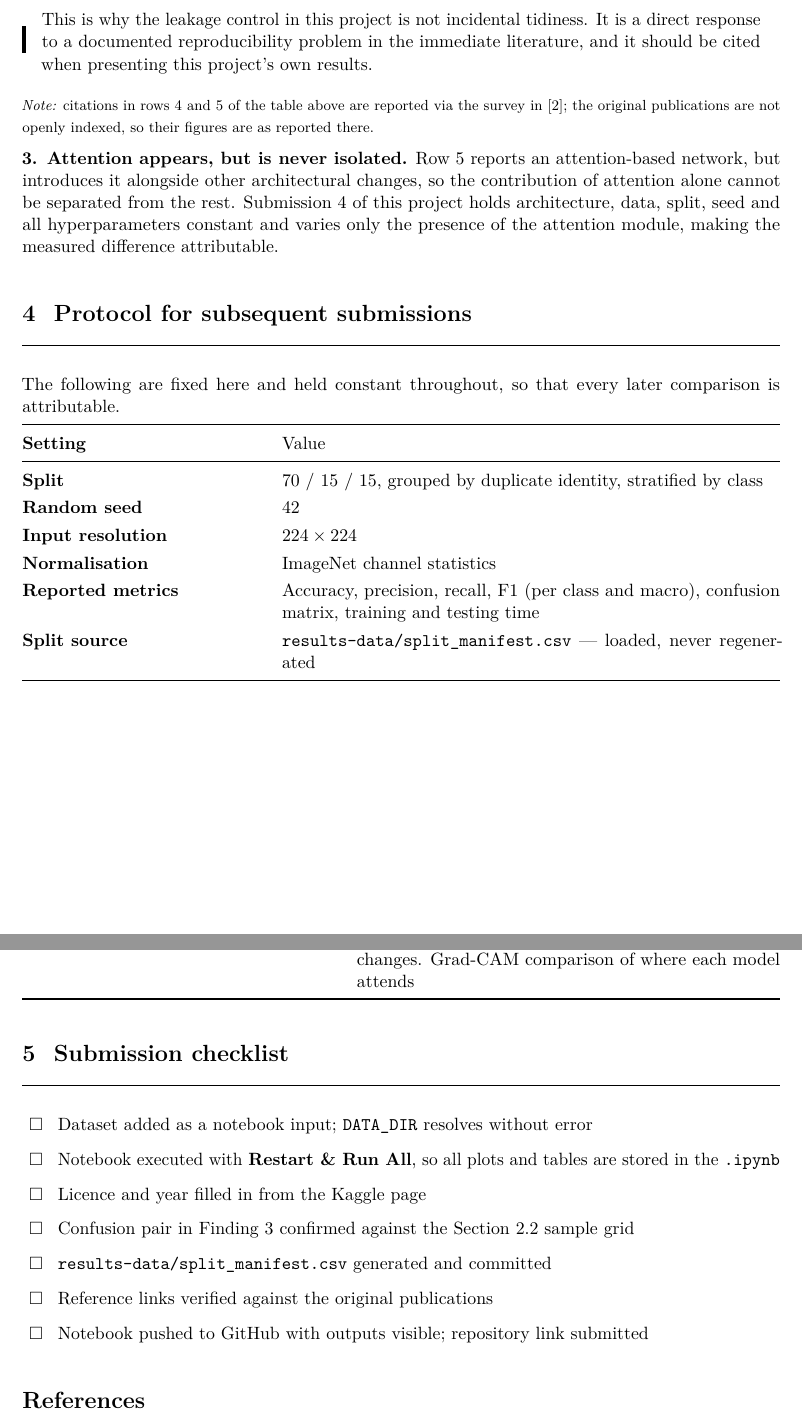
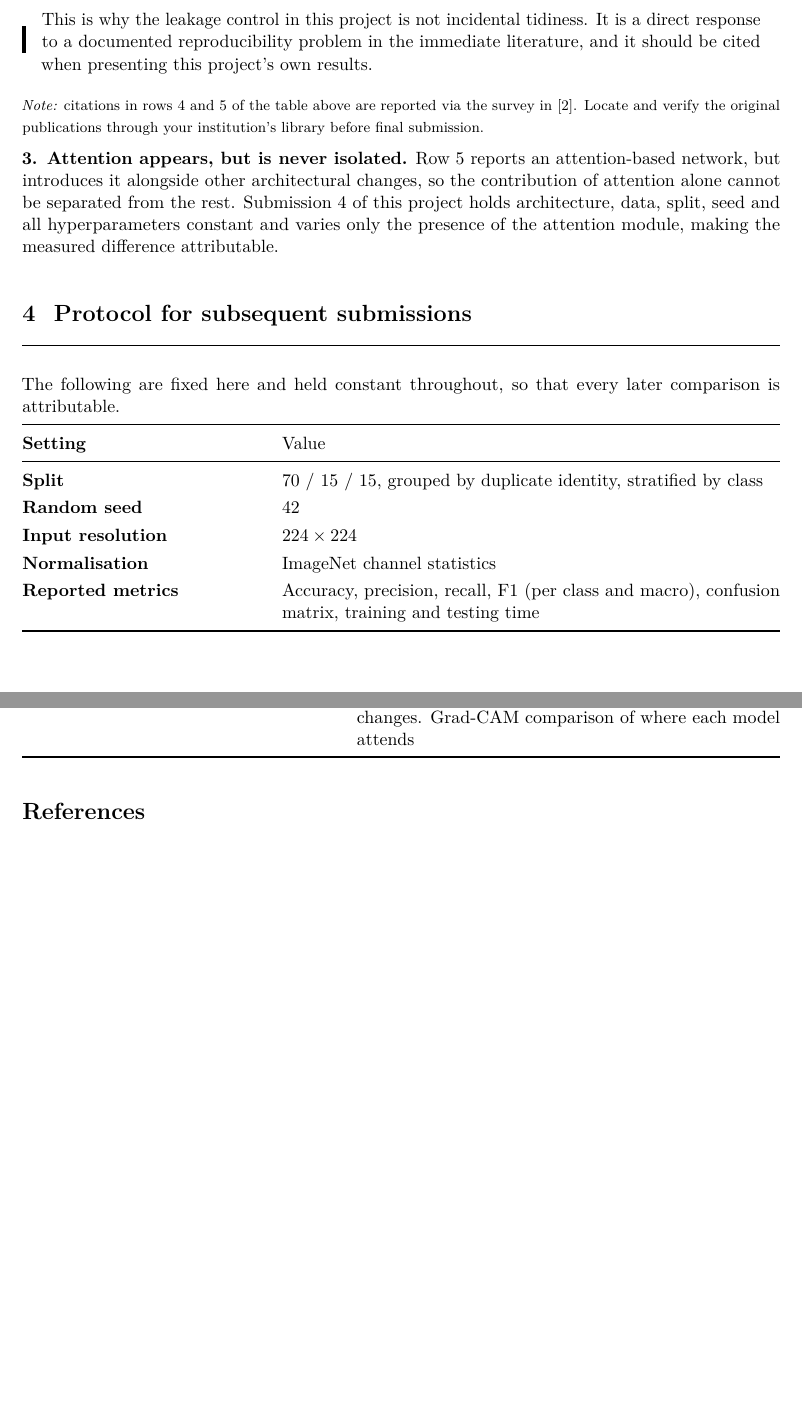
Before and after one commit to Rayhan-who/cricket-shot-attention-cnn, a LaTeX document (reports/Submission1_Report.tex): two parts of pages 11 and 12 of 12, joined at a grey line, cut so that both start at the same text, the shorter picture padded with empty space. Compiled offline with pdfLaTeX.

Commit message:
Submission 1 report source: apply revised version
Takes the revised Submission1_Report.tex (submission checklist removed,
row 5 result and the references note reworded) with three fixes kept:
dataset year 2022 (v2, updated 2022-09-20), row 6 / bibliography as
Islam, Hassan & Khan for arXiv:1909.01228, and the results-data/ path.
The PDF still needs recompiling from this source.

Co-Authored-By: Claude Opus 5.5 <noreply@anthropic.com>

```diff
--- a/reports/Submission1_Report.tex
+++ b/reports/Submission1_Report.tex
@@ -617,8 +617,8 @@ it should be cited when presenting this project's own results.
 \end{keybox}
 
 {\footnotesize\color{muted}\textit{Note:} citations in rows 4 and 5 of the table above
-are reported via the survey in \cite{kang2025}; the original publications are not
-openly indexed, so their figures are as reported there.}
+are reported via the survey in \cite{kang2025}. Locate and verify the original
+publications through your institution's library before final submission.}
 
 \textbf{3. Attention appears, but is never isolated.} Row 5 reports an attention-based
 network, but introduces it alongside other architectural changes, so the contribution of
@@ -641,7 +641,6 @@ Random seed & 42 \\
 Input resolution & $224 \times 224$ \\
 Normalisation & ImageNet channel statistics \\
 Reported metrics & Accuracy, precision, recall, F1 (per class and macro), confusion matrix, training and testing time \\
-Split source & \texttt{results-data/split\_manifest.csv} --- loaded, never regenerated \\
 \bottomrule
 \end{tabularx}
 
@@ -656,19 +655,6 @@ Split source & \texttt{results-data/split\_manifest.csv} --- loaded, never regen
 4 & CNN with attention & The Submission 3 architecture with a CBAM module inserted after each convolutional block. Nothing else changes. Grad-CAM comparison of where each model attends \\
 \bottomrule
 \end{tabularx}
-
-% ========================================================================
-\section{Submission checklist}
-
-\begin{enumerate}[label=$\square$\ ,leftmargin=2em]
-\item Dataset added as a notebook input; \texttt{DATA\_DIR} resolves without error
-\item Notebook executed with \textbf{Restart \& Run All}, so all plots and tables are stored in the \texttt{.ipynb}
-\item Licence and year filled in from the Kaggle page
-\item Confusion pair in Finding 3 confirmed against the Section 2.2 sample grid
-\item \texttt{results-data/split\_manifest.csv} generated and committed
-\item Reference links verified against the original publications
-\item Notebook pushed to GitHub with outputs visible; repository link submitted
-\end{enumerate}
 
 % ========================================================================
 \begin{thebibliography}{9}
```
Also changed, not shown: reports/Submission1_Report.tex (4 more changed lines).
